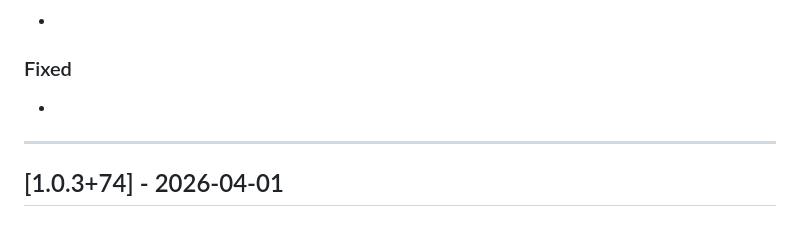
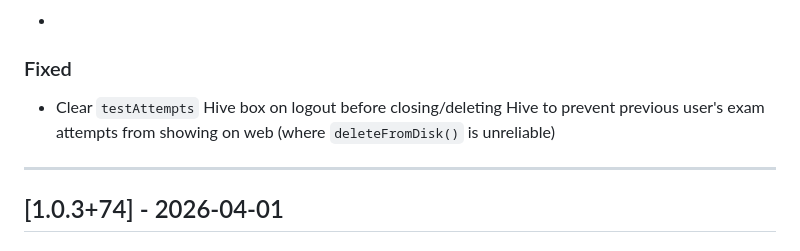
Before and after one commit to mohsinsapra/drivetest, a Markdown page: CHANGELOG.md, the part around the change. Drawn GitHub-style.

Commit message:
fix: clear `testAttempts` Hive box on logout to prevent displaying previous user's exam attempts

```diff
--- a/CHANGELOG.md
+++ b/CHANGELOG.md
@@ -14,7 +14,7 @@ and this project adheres to [Semantic Versioning](https://semver.org/spec/v2.0.0
 -
 
 ### Fixed
--
+- Clear `testAttempts` Hive box on logout before closing/deleting Hive to prevent previous user's exam attempts from showing on web (where `deleteFromDisk()` is unreliable)
 
 ---
 
```
